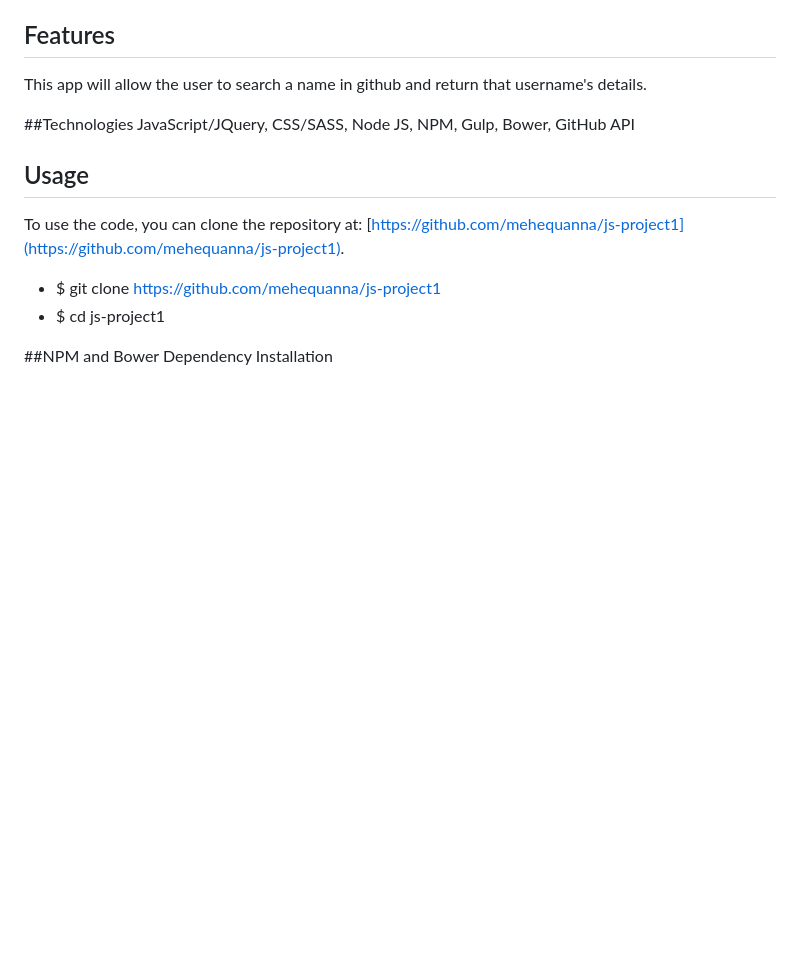
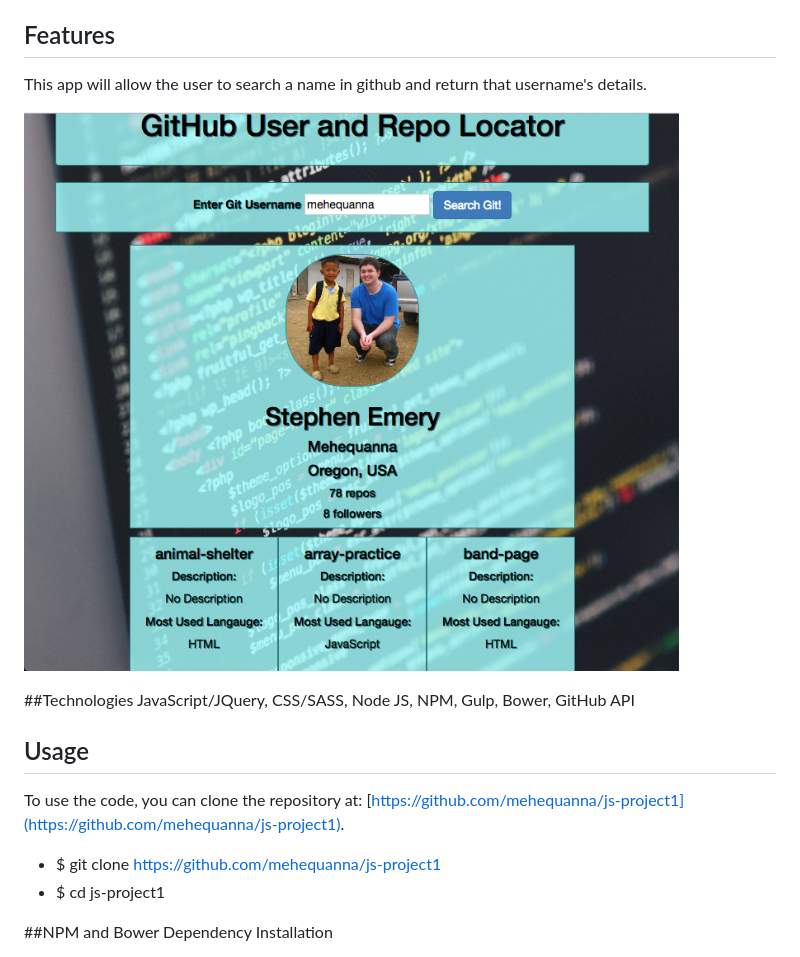
Before and after one commit to Mehequanna/js-project1, a Markdown page: README.md, the part around the change. Drawn GitHub-style; pictures changed too: github.png (added); blank space fills up the shorter version.

```diff
--- a/README.md
+++ b/README.md
@@ -3,6 +3,8 @@ Github User Lookup
 
 ## Features
 This app will allow the user to search a name in github and return that username's details.
+
+![screenshot of project](github.png)
 
 ##Technologies
 JavaScript/JQuery, CSS/SASS, Node JS, NPM, Gulp, Bower, GitHub API
```
